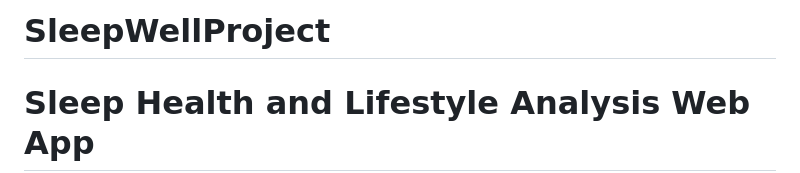
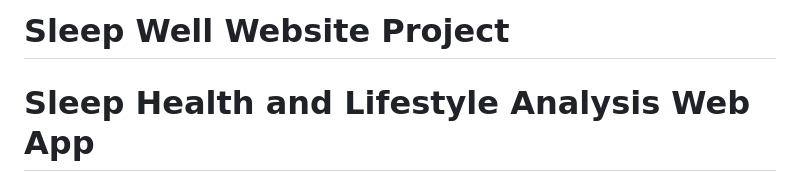
Before and after one commit to sunniie/Sleep-Well-Website-Project, a Markdown page: README.md, the part around the change. GitHub-like rendering.

```diff
--- a/README.md
+++ b/README.md
@@ -1,4 +1,4 @@
-# SleepWellProject
+# Sleep Well Website Project
 # Sleep Health and Lifestyle Analysis Web App
 
 ## Table of Contents
```
